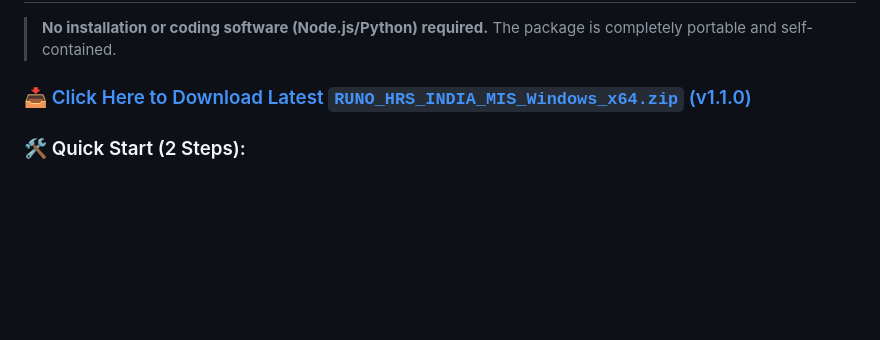
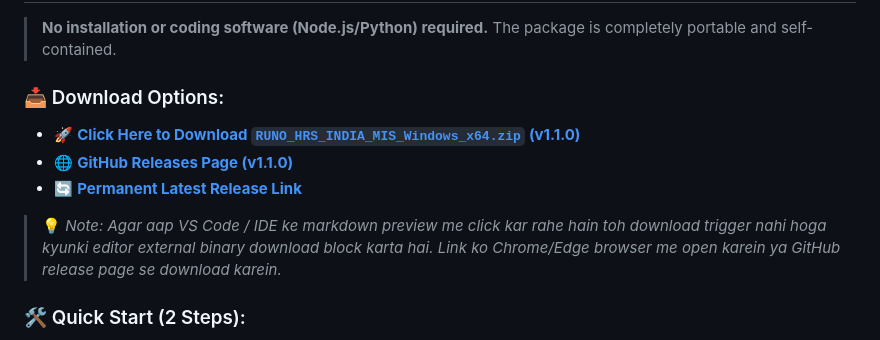
Before and after one commit to trishabh889/runu_hrs_india, a Markdown page: README.md, the part around the change. GitHub-like rendering; blank space fills up the shorter version.

Commit message:
docs: add direct release asset, release page, and browser download links

```diff
--- a/README.md
+++ b/README.md
@@ -16,7 +16,12 @@ A modern, high-performance Windows desktop application engineered for **RUNO HRS
 
 > **No installation or coding software (Node.js/Python) required.** The package is completely portable and self-contained.
 
-### 📥 [Click Here to Download Latest `RUNO_HRS_INDIA_MIS_Windows_x64.zip` (v1.1.0)](https://github.com/trishabh889/runu_hrs_india/releases/latest/download/RUNO_HRS_INDIA_MIS_Windows_x64.zip)
+### 📥 Download Options:
+- 🚀 **[Click Here to Download `RUNO_HRS_INDIA_MIS_Windows_x64.zip` (v1.1.0)](https://github.com/trishabh889/runu_hrs_india/releases/download/v1.1.0/RUNO_HRS_INDIA_MIS_Windows_x64.zip)**
+- 🌐 **[GitHub Releases Page (v1.1.0)](https://github.com/trishabh889/runu_hrs_india/releases/tag/v1.1.0)**
+- 🔄 **[Permanent Latest Release Link](https://github.com/trishabh889/runu_hrs_india/releases/latest/download/RUNO_HRS_INDIA_MIS_Windows_x64.zip)**
+
+> 💡 *Note: Agar aap VS Code / IDE ke markdown preview me click kar rahe hain toh download trigger nahi hoga kyunki editor external binary download block karta hai. Link ko Chrome/Edge browser me open karein ya GitHub release page se download karein.*
 
 ### 🛠️ Quick Start (2 Steps):
 1. **Unzip**: Right-click the downloaded zip file and select **"Extract All..."**.
```
